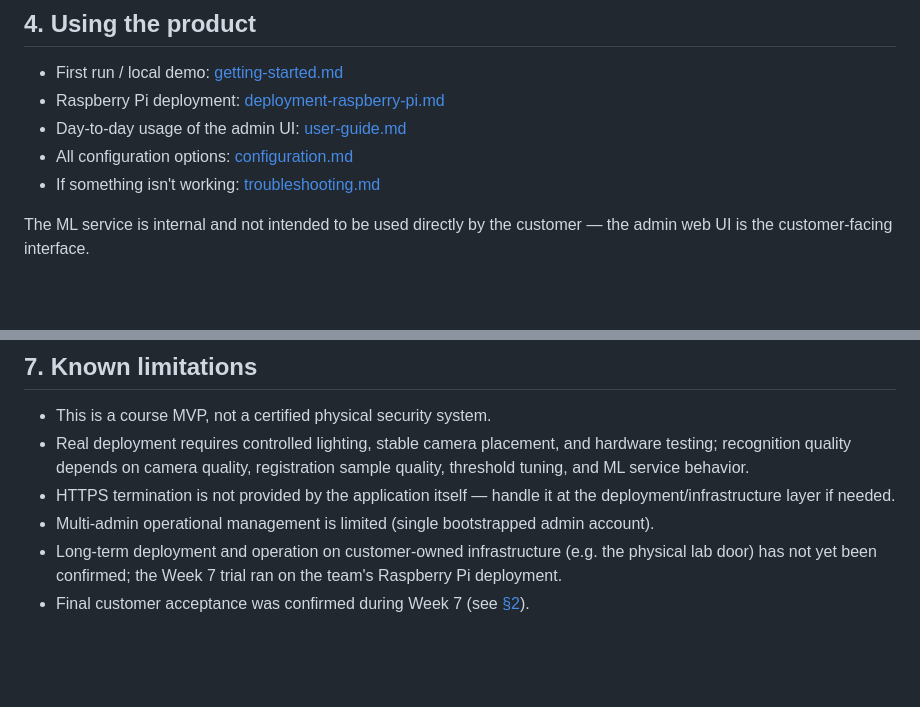
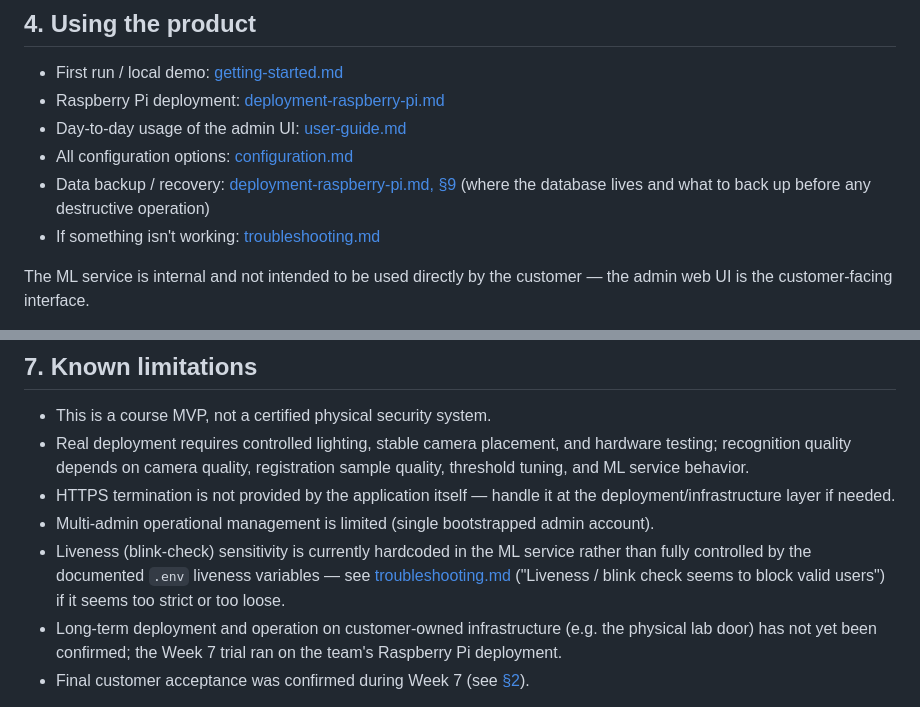
Before and after one commit to Innopolis-Robotics-Society/FaceGuardV2, a Markdown page: docs/customer-handover.md, 2 parts joined by grey strips. Rendered like a GitHub page; blank space fills up the shorter version.

Commit message:
Part 4: keep docs/customer-handover.md current for Week 7
Content (handover level, confirmation status, transition state) was
already accurate and in sync with reports/week7/README.md's Part 8
section. Round out the two checklist items from Assignment 6 Part 4
that weren't fully covered yet:

- add an explicit data backup/recovery pointer (§4) — the assignment
  checklist calls out "recovery" steps by name, and this only existed
  implicitly via the general troubleshooting link.
- disclose the hardcoded liveness-sensitivity limitation (§7), for
  consistency with the equally direct disclosure already present in
  configuration.md and troubleshooting.md — customer-handover.md is
  meant to state actual current state, not omit known rough edges.

Co-Authored-By: Claude Sonnet 5 <noreply@anthropic.com>

```diff
--- a/docs/customer-handover.md
+++ b/docs/customer-handover.md
@@ -53,6 +53,7 @@ The repository is public and contains sanitized product code, documentation, rep
 - Raspberry Pi deployment: [deployment-raspberry-pi.md](deployment-raspberry-pi.md)
 - Day-to-day usage of the admin UI: [user-guide.md](user-guide.md)
 - All configuration options: [configuration.md](configuration.md)
+- Data backup / recovery: [deployment-raspberry-pi.md, §9](deployment-raspberry-pi.md#9-data-persistence) (where the database lives and what to back up before any destructive operation)
 - If something isn't working: [troubleshooting.md](troubleshooting.md)
 
 The ML service is internal and not intended to be used directly by the customer — the admin web UI is the customer-facing interface.
@@ -71,6 +72,7 @@ The customer must keep private: the admin password, session `SECRET_KEY`, privat
 - Real deployment requires controlled lighting, stable camera placement, and hardware testing; recognition quality depends on camera quality, registration sample quality, threshold tuning, and ML service behavior.
 - HTTPS termination is not provided by the application itself — handle it at the deployment/infrastructure layer if needed.
 - Multi-admin operational management is limited (single bootstrapped admin account).
+- Liveness (blink-check) sensitivity is currently hardcoded in the ML service rather than fully controlled by the documented `.env` liveness variables — see [troubleshooting.md](troubleshooting.md) ("Liveness / blink check seems to block valid users") if it seems too strict or too loose.
 - Long-term deployment and operation on customer-owned infrastructure (e.g. the physical lab door) has not yet been confirmed; the Week 7 trial ran on the team's Raspberry Pi deployment.
 - Final customer acceptance was confirmed during Week 7 (see [§2](#2-current-handover-status)).
 
```
